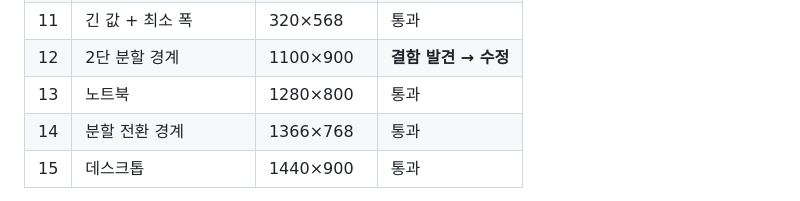
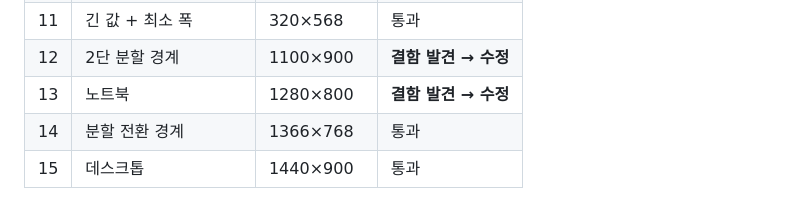
Before and after one commit to cade-beep/vehicle-log-app, a Markdown page: walkthrough.md, the part around the change. Rendered like a GitHub page.

Commit message:
docs: 시나리오 13 결과를 결함 발견으로 바로잡는다
Co-Authored-By: Claude Opus 5 <noreply@anthropic.com>

```diff
--- a/walkthrough.md
+++ b/walkthrough.md
@@ -43,7 +43,7 @@
 | 10 | 기록 12건 (모바일) | 375×667 | 통과 |
 | 11 | 긴 값 + 최소 폭 | 320×568 | 통과 |
 | 12 | 2단 분할 경계 | 1100×900 | **결함 발견 → 수정** |
-| 13 | 노트북 | 1280×800 | 통과 |
+| 13 | 노트북 | 1280×800 | **결함 발견 → 수정** |
 | 14 | 분할 전환 경계 | 1366×768 | 통과 |
 | 15 | 데스크톱 | 1440×900 | 통과 |
 
```
